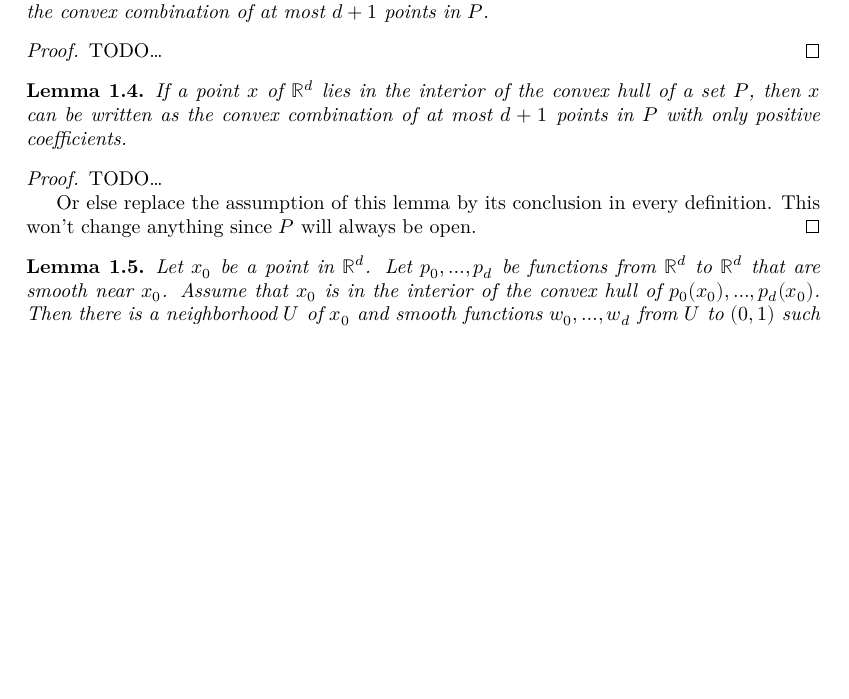
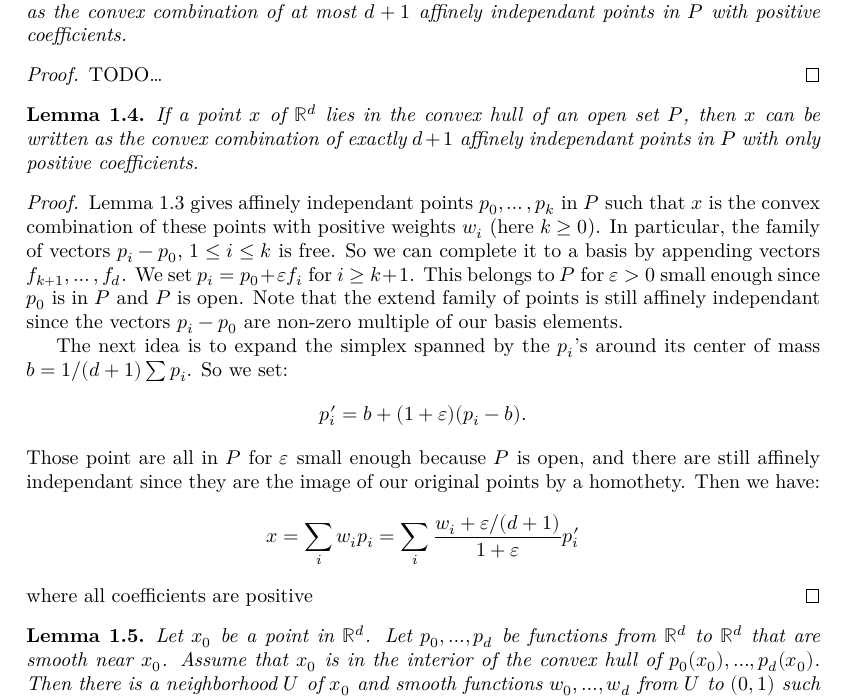
Before and after one commit to leanprover-community/sphere-eversion, a LaTeX thesis (blueprint/src/print.tex, which reads blueprint/src/loops.tex): part of page 7 of 19 before the commit and part of page 7 of 20 after it, cut so that both start at the same text, the shorter picture padded with empty space. Compiled offline with XeLaTeX.

Commit message:
BP: fix a convexity lemma

```diff
--- a/blueprint/src/loops.tex
+++ b/blueprint/src/loops.tex
@@ -77,7 +77,7 @@ We'll need the Carathéodory lemma:
 \lean{analysis.convex.caratheodory, https://github.com/leanprover-community/mathlib/blob/caratheodory2/src/analysis/convex/caratheodory.lean#L159}
   If a point $x$ of $ℝ^d$ lies in the convex hull of a set $P$,
   then $x$ can be written as the convex combination of at most $d + 1$
-  points in $P$.
+  affinely independant points in $P$ with positive coefficients.
 \end{lemma}
 
 \begin{proof}
@@ -86,18 +86,39 @@ We'll need the Carathéodory lemma:
 
 \begin{lemma}
   \label{lem:int_cvx}
-  If a point $x$ of $ℝ^d$ lies in the interior of the convex hull of a set $P$,
-  then $x$ can be written as the convex combination of at most $d + 1$
-  points in $P$ with only positive coefficients.
+  If a point $x$ of $ℝ^d$ lies in the convex hull of an open set $P$,
+  then $x$ can be written as the convex combination of exactly $d + 1$
+  affinely independant points in $P$ with only positive coefficients.
 \end{lemma}
 
 \begin{proof}
   \uses{lem:caratheodory}
-  TODO\dots
+  \Cref{lem:caratheodory} gives affinely independant points
+  $p_0, \dots, p_k$ in $P$ such that $x$ is the convex combination of
+  these points with positive weights $w_i$ (here $k \ge 0$).
+  In particular, the family of vectors $p_i - p_0$, $1 ≤ i ≤ k$ is free.
+  So we can complete it to a basis by appending vectors
+  $f_{k+1}, \dots, f_d$.
+  We set $p_i = p_0 + εf_i$ for $i \ge k+1$.
+  This belongs to $P$ for $ε > 0$ small enough since $p_0$ is in $P$
+  and $P$ is open.
+  Note that the extend family of points is still affinely independant
+  since the vectors $p_i - p_0$ are non-zero multiple of our basis
+  elements.
 
-  Or else replace the assumption of this lemma by its conclusion in
-  every definition. This won't change anything since $P$ will always be
-  open.
+  The next idea is to expand the simplex spanned by the $p_i$'s around its
+  center of mass $b = 1/(d+1)\sum p_i$. So we set:
+  \[
+    p'_i = b + (1 + ε)(p_i - b).
+  \]
+  Those point are all in $P$ for $ε$ small enough because $P$ is open,
+  and there are still affinely independant since they are the image of
+  our original points by a homothety.
+  Then we have:
+  \[
+    x = \sum_i w_i p_i = \sum_i \frac{w_i + ε/(d+1)}{1 + ε} p'_i
+  \]
+  where all coefficients are positive
 \end{proof}
 
 
```
